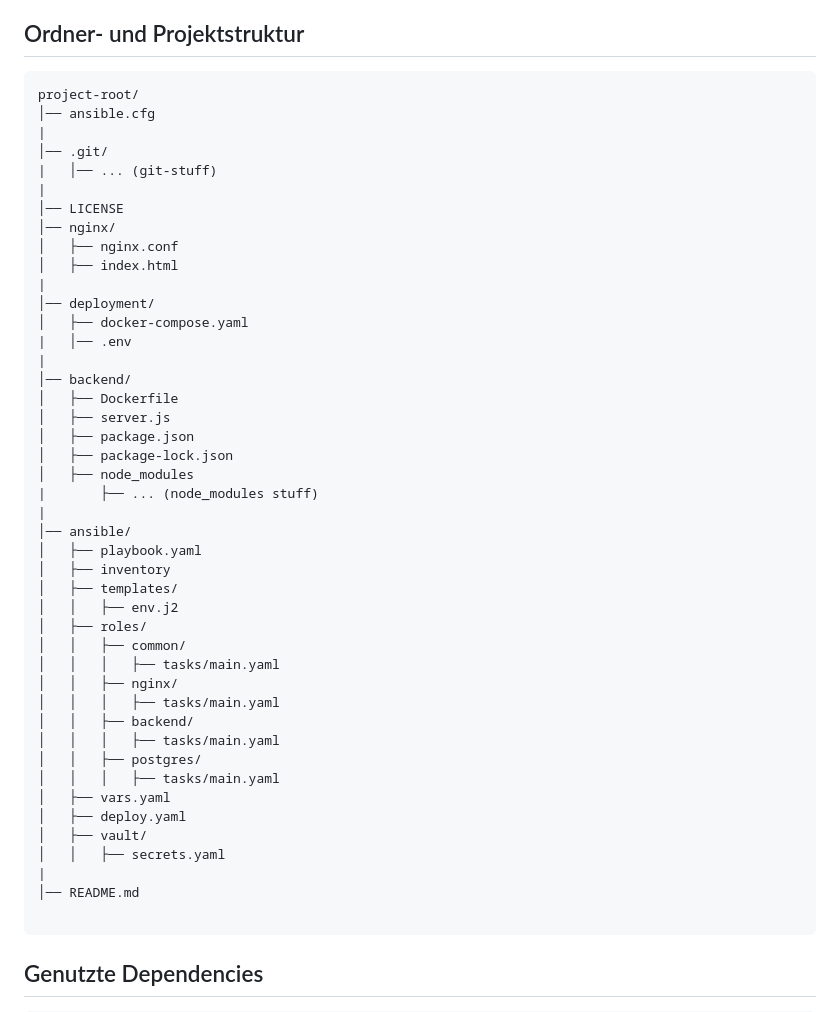
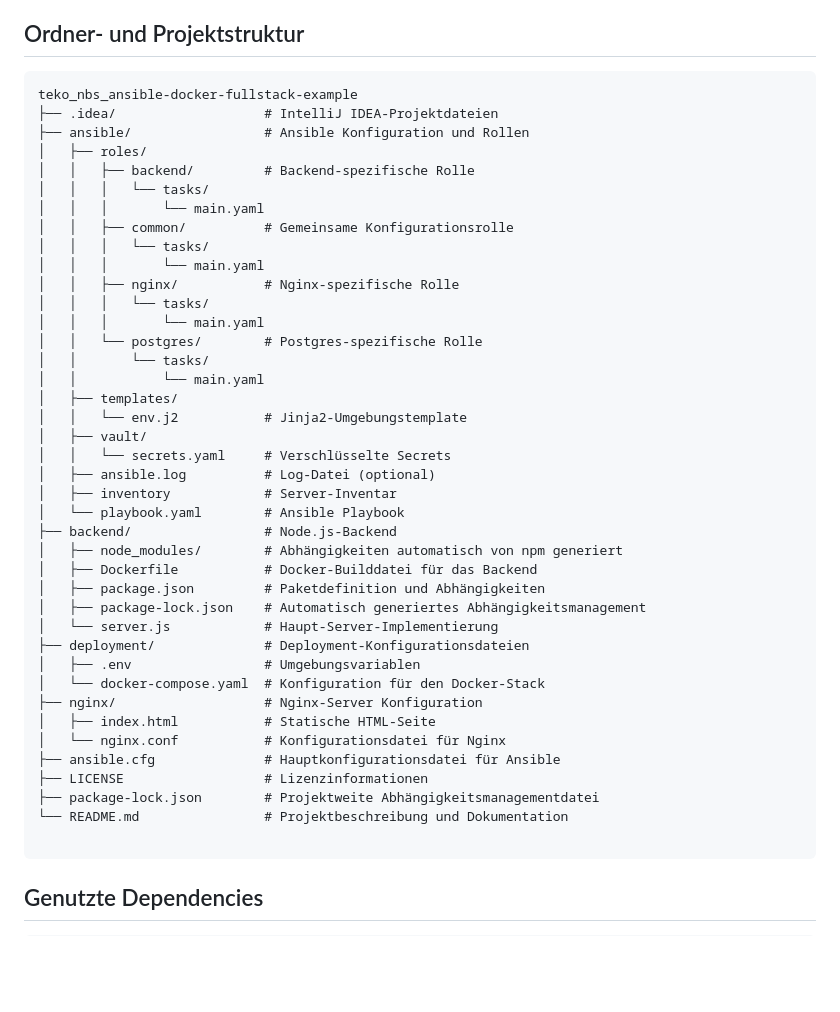
Before and after one commit to Wikonire/teko_nbs_ansible-docker-fullstack-example, a Markdown page: README.md, the part around the change. Drawn GitHub-style; blank space fills up the shorter version.

Commit message:
Update and reorganize project structure in README
Revised the folder and project structure section to improve clarity and consistency. Added detailed comments for each directory and file to aid understanding of the project layout. This provides a more comprehensive and streamlined reference for developers.

````diff
--- a/README.md
+++ b/README.md
@@ -90,50 +90,46 @@ Diese Struktur ermöglicht eine skalierbare, wartbare und sichere Bereitstellung
 
 ## Ordner- und Projektstruktur
 
-```
-project-root/
-│── ansible.cfg
-|
-│── .git/
-|   │── ... (git-stuff)
-|
-│── LICENSE
-│── nginx/
-│   ├── nginx.conf
-│   ├── index.html
-|
-│── deployment/
-│   ├── docker-compose.yaml
-|   │── .env
-|
-│── backend/
-│   ├── Dockerfile
-│   ├── server.js
-│   ├── package.json
-│   ├── package-lock.json
-│   ├── node_modules
-|       ├── ... (node_modules stuff)
-|
-│── ansible/
-│   ├── playbook.yaml
-│   ├── inventory
+```text
+teko_nbs_ansible-docker-fullstack-example
+├── .idea/                   # IntelliJ IDEA-Projektdateien
+├── ansible/                 # Ansible Konfiguration und Rollen
+│   ├── roles/
+│   │   ├── backend/         # Backend-spezifische Rolle
+│   │   │   └── tasks/
+│   │   │       └── main.yaml
+│   │   ├── common/          # Gemeinsame Konfigurationsrolle
+│   │   │   └── tasks/
+│   │   │       └── main.yaml
+│   │   ├── nginx/           # Nginx-spezifische Rolle
+│   │   │   └── tasks/
+│   │   │       └── main.yaml
+│   │   └── postgres/        # Postgres-spezifische Rolle
+│   │       └── tasks/
+│   │           └── main.yaml
 │   ├── templates/
-│   │   ├── env.j2
-│   ├── roles/
-│   │   ├── common/
-│   │   │   ├── tasks/main.yaml
-│   │   ├── nginx/
-│   │   │   ├── tasks/main.yaml
-│   │   ├── backend/
-│   │   │   ├── tasks/main.yaml
-│   │   ├── postgres/
-│   │   │   ├── tasks/main.yaml
-│   ├── vars.yaml
-│   ├── deploy.yaml
+│   │   └── env.j2           # Jinja2-Umgebungstemplate
 │   ├── vault/
-│   │   ├── secrets.yaml
-|
-│── README.md
+│   │   └── secrets.yaml     # Verschlüsselte Secrets
+│   ├── ansible.log          # Log-Datei (optional)
+│   ├── inventory            # Server-Inventar
+│   └── playbook.yaml        # Ansible Playbook
+├── backend/                 # Node.js-Backend
+│   ├── node_modules/        # Abhängigkeiten automatisch von npm generiert
+│   ├── Dockerfile           # Docker-Builddatei für das Backend
+│   ├── package.json         # Paketdefinition und Abhängigkeiten
+│   ├── package-lock.json    # Automatisch generiertes Abhängigkeitsmanagement
+│   └── server.js            # Haupt-Server-Implementierung
+├── deployment/              # Deployment-Konfigurationsdateien
+│   ├── .env                 # Umgebungsvariablen
+│   └── docker-compose.yaml  # Konfiguration für den Docker-Stack
+├── nginx/                   # Nginx-Server Konfiguration
+│   ├── index.html           # Statische HTML-Seite
+│   └── nginx.conf           # Konfigurationsdatei für Nginx
+├── ansible.cfg              # Hauptkonfigurationsdatei für Ansible
+├── LICENSE                  # Lizenzinformationen
+├── package-lock.json        # Projektweite Abhängigkeitsmanagementdatei
+└── README.md                # Projektbeschreibung und Dokumentation
 
 ```
 
````
